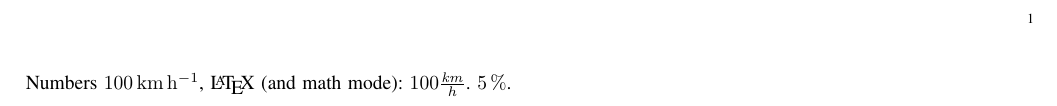
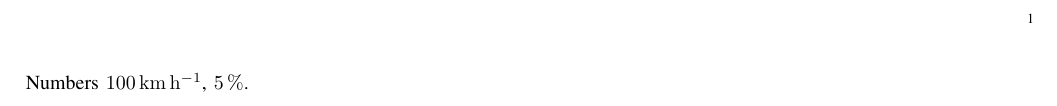
Before and after one commit to koppor/mwe-miktex, a LaTeX problem sheet (example.tex): part of the page, cut so that both start at the same text. Compiled offline with pdfLaTeX.

Commit message:
Remove two other lines

```diff
--- a/example.tex
+++ b/example.tex
@@ -3,7 +3,5 @@
 \usepackage{siunitx}
 \begin{document}
 Numbers \SI{100}{\km\per\hour},
-\LaTeX{} (and math mode):
-$100 \frac{\mathit{km}}{h}$.
 \SI{5}{\percent}.
 \end{document}
```
